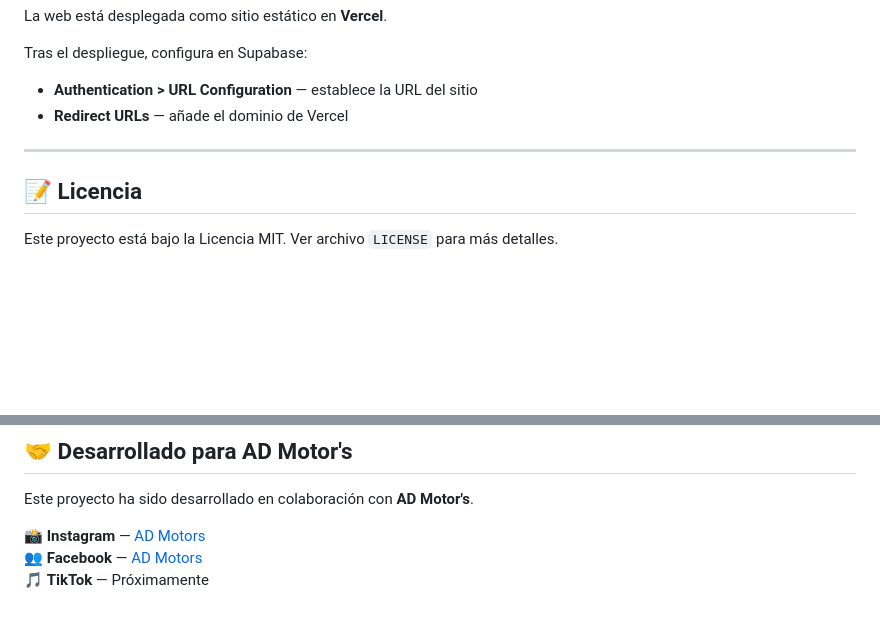
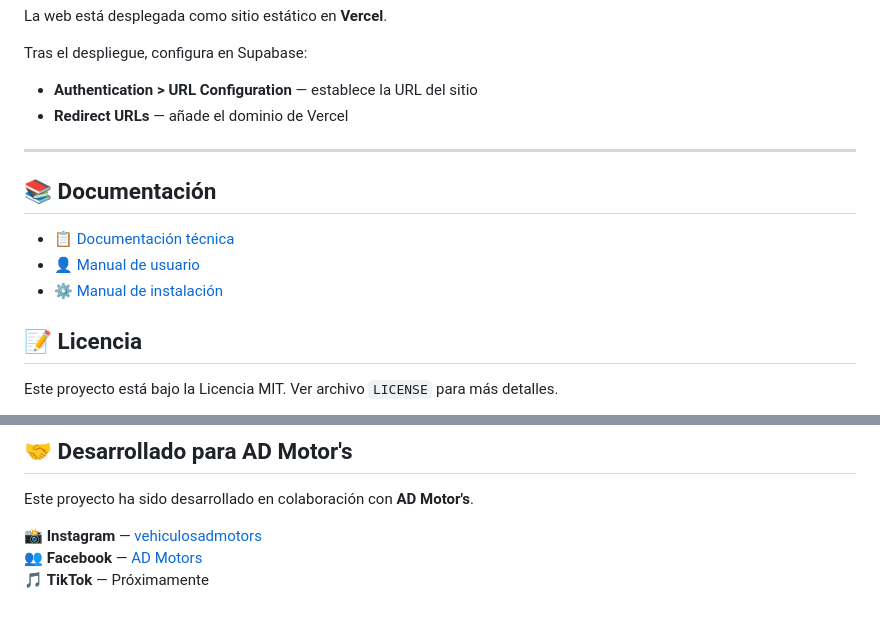
Before and after one commit to Ghuinz17/AD-Motors-web, a Markdown page: README.md, 2 parts joined by grey strips. GitHub-like rendering; blank space fills up the shorter version.

Commit message:
Actualización de la documentación

```diff
--- a/README.md
+++ b/README.md
@@ -82,6 +82,12 @@ Tras el despliegue, configura en Supabase:
 
 ---
 
+## 📚 Documentación
+
+- 📋 [Documentación técnica](docs/documentacion-tecnica.md)
+- 👤 [Manual de usuario](docs/manual-usuario.md)
+- ⚙️ [Manual de instalación](docs/manual-instalacion.md)
+
 ## 📝 Licencia
 
 Este proyecto está bajo la Licencia MIT. Ver archivo `LICENSE` para más detalles.
@@ -101,6 +107,6 @@ Este proyecto está bajo la Licencia MIT. Ver archivo `LICENSE` para más detall
 
 Este proyecto ha sido desarrollado en colaboración con **AD Motor's**.
 
-📸 **Instagram** — [AD Motors](https://www.instagram.com/vehiculosadmotors)
+📸 **Instagram** — [vehiculosadmotors](https://www.instagram.com/vehiculosadmotors)
 👥 **Facebook** — [AD Motors](https://www.facebook.com/people/AD-Motors/61584583105868/)
 🎵 **TikTok** — Próximamente
```
